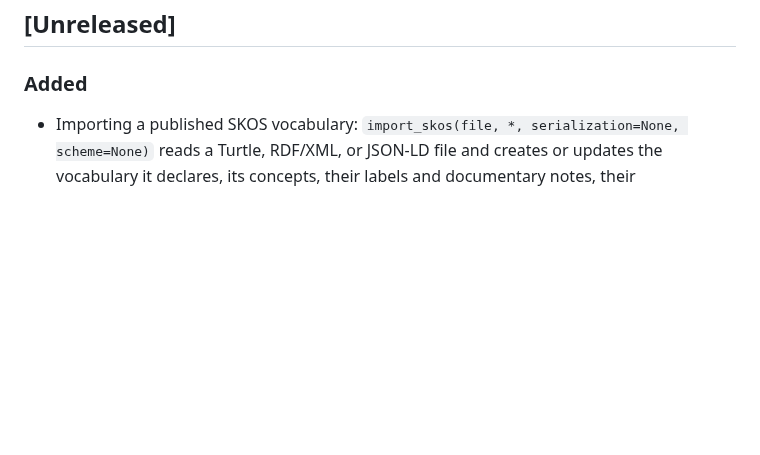
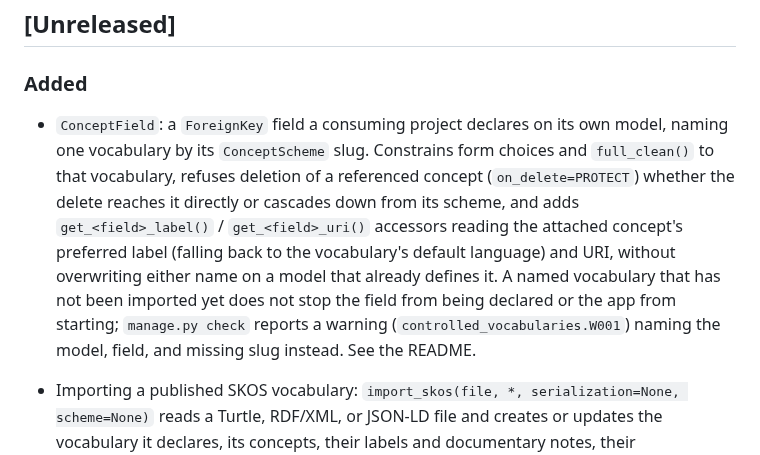
Before and after one commit to SamuelJennings/django-controlled-vocabularies, a Markdown page: CHANGELOG.md, the part around the change. GitHub-like rendering; blank space fills up the shorter version.

```diff
--- a/CHANGELOG.md
+++ b/CHANGELOG.md
@@ -8,6 +8,16 @@ All notable changes to this project are documented in this file. The format foll
 
 ### Added
 
+- `ConceptField`: a `ForeignKey` field a consuming project declares on its own model, naming one
+  vocabulary by its `ConceptScheme` slug. Constrains form choices and `full_clean()` to that
+  vocabulary, refuses deletion of a referenced concept (`on_delete=PROTECT`) whether the delete
+  reaches it directly or cascades down from its scheme, and adds `get_<field>_label()` /
+  `get_<field>_uri()` accessors reading the attached concept's preferred label (falling back to
+  the vocabulary's default language) and URI, without overwriting either name on a model that
+  already defines it. A named vocabulary that has not been imported yet does not stop the field
+  from being declared or the app from starting; `manage.py check` reports a warning
+  (`controlled_vocabularies.W001`) naming the model, field, and missing slug instead. See the
+  README.
 - Importing a published SKOS vocabulary: `import_skos(file, *, serialization=None, scheme=None)`
   reads a Turtle, RDF/XML, or JSON-LD file and creates or updates the vocabulary it declares, its
   concepts, their labels and documentary notes, their broader/narrower and related relationships,
```
Also changed, not shown: README.md (+44 -0 lines), specs/009-attach-concept-to-model/progress.md (+18 -0 lines).
